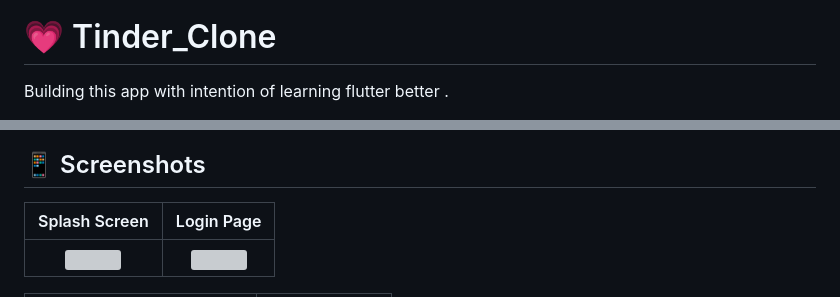
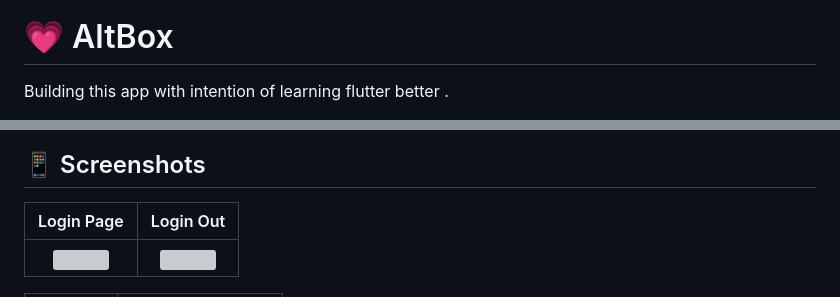
Before and after one commit to Noxx-7/AltBox_Chatting-Cyberspace, a Markdown page: README.md, 2 parts joined by grey strips. GitHub-like rendering; grey boxes are pictures that could not be loaded.

```diff
--- a/README.md
+++ b/README.md
@@ -3,7 +3,7 @@
 [![License: MIT](https://img.shields.io/badge/License-MIT-yellow.svg)](https://opensource.org/licenses/MIT)
 
 
-# 💗 Tinder_Clone
+# 💗  AltBox
 
 Building this app with intention of learning flutter better .
 
@@ -13,4 +15,4 @@ Building this app with intention of learning flutter better .
 
 ## 📱 Screenshots
-|                                                     Splash Screen                                                      |                                                   Login Page                                                   |
+|                                                      Login Page                                                      |                                                   Login Out                                                   |
 |:----------------------------------------------------------------------------------------------------------------------:|:--------------------------------------------------------------------------------------------------------------:|
```
Also changed, not shown: other parts of README.md (+11 -8 lines).
